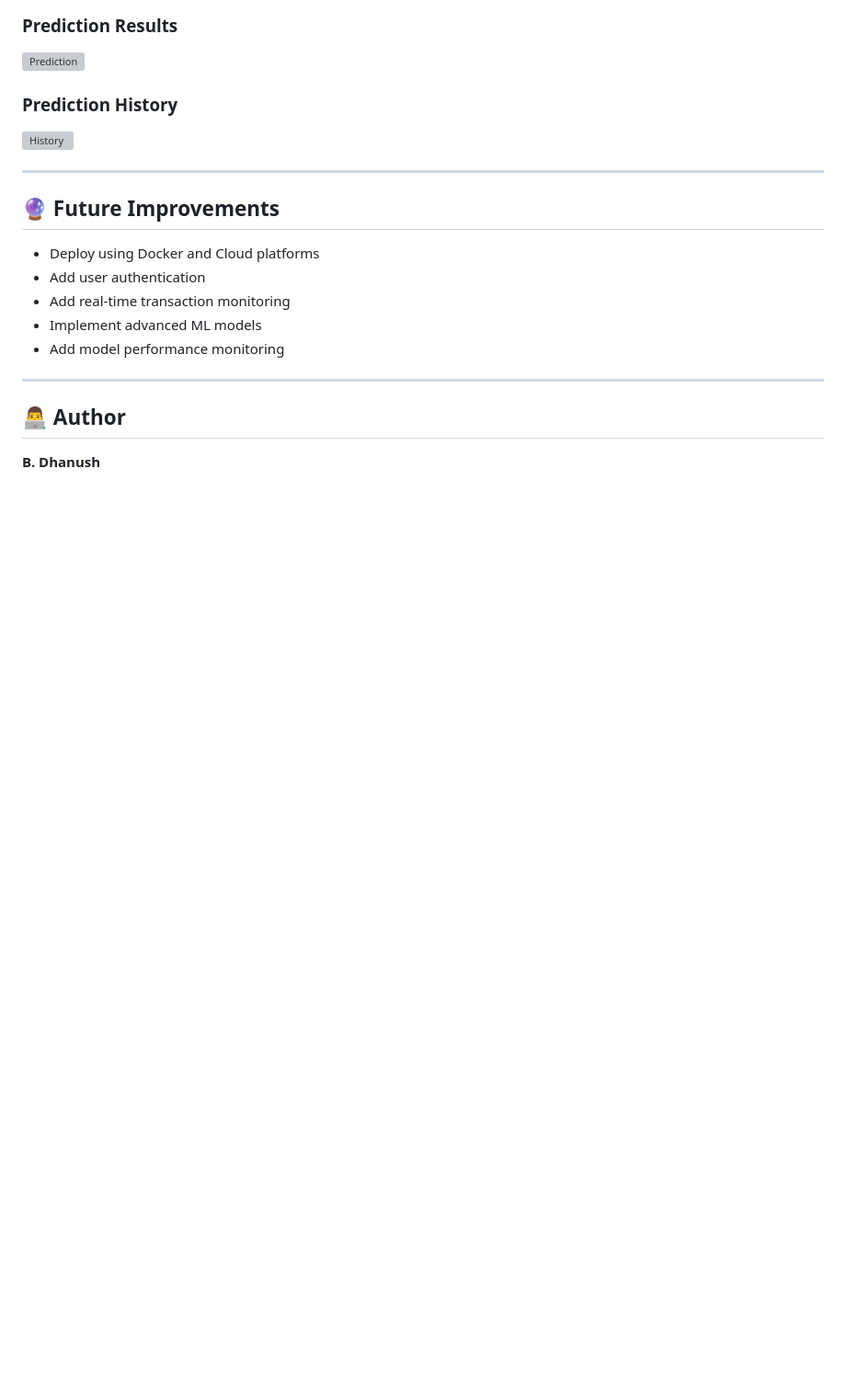
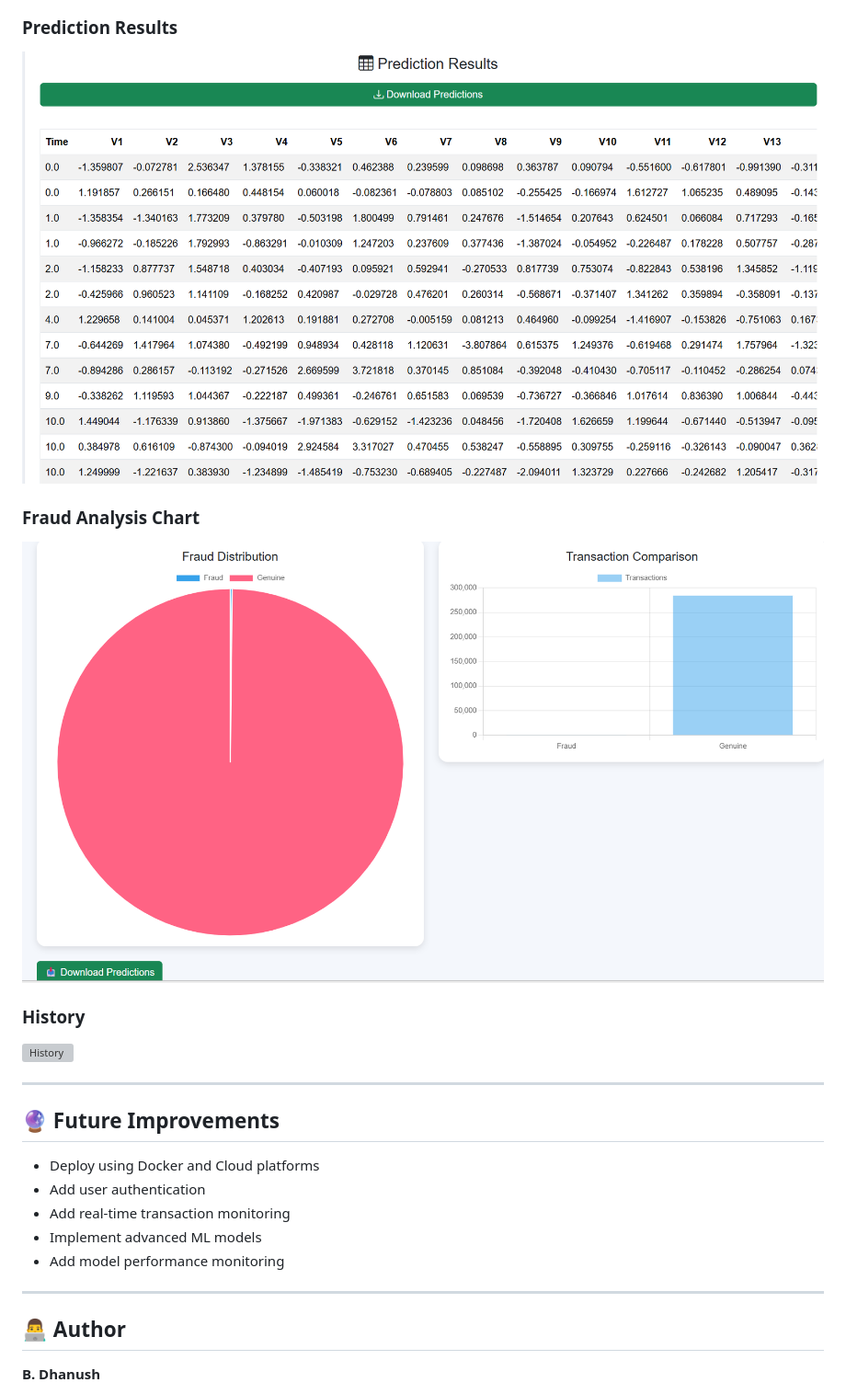
Before and after one commit to bdhanush3011-lab/smart-credit-card-fraud-detection-mlops, a Markdown page: README.md, the part around the change. Shown at 92% size. Drawn GitHub-style; pictures changed too: screenshots/piechart.png (added), screenshots/prediction.png (added); blank space fills up the shorter version; grey boxes are pictures that could not be loaded.

Commit message:
Added project screenshots

```diff
--- a/README.md
+++ b/README.md
@@ -55,7 +55,12 @@ http://127.0.0.1:5000
 ![Prediction](screenshots/prediction.png)
 
 
-### Prediction History
+### Fraud Analysis Chart
+
+![Chart](screenshots/piechart.png)
+
+
+### History
 
 ![History](screenshots/history.png)
 
```
Also changed, not shown: screenshots/dashboard.png (added), screenshots/history .png (added).
